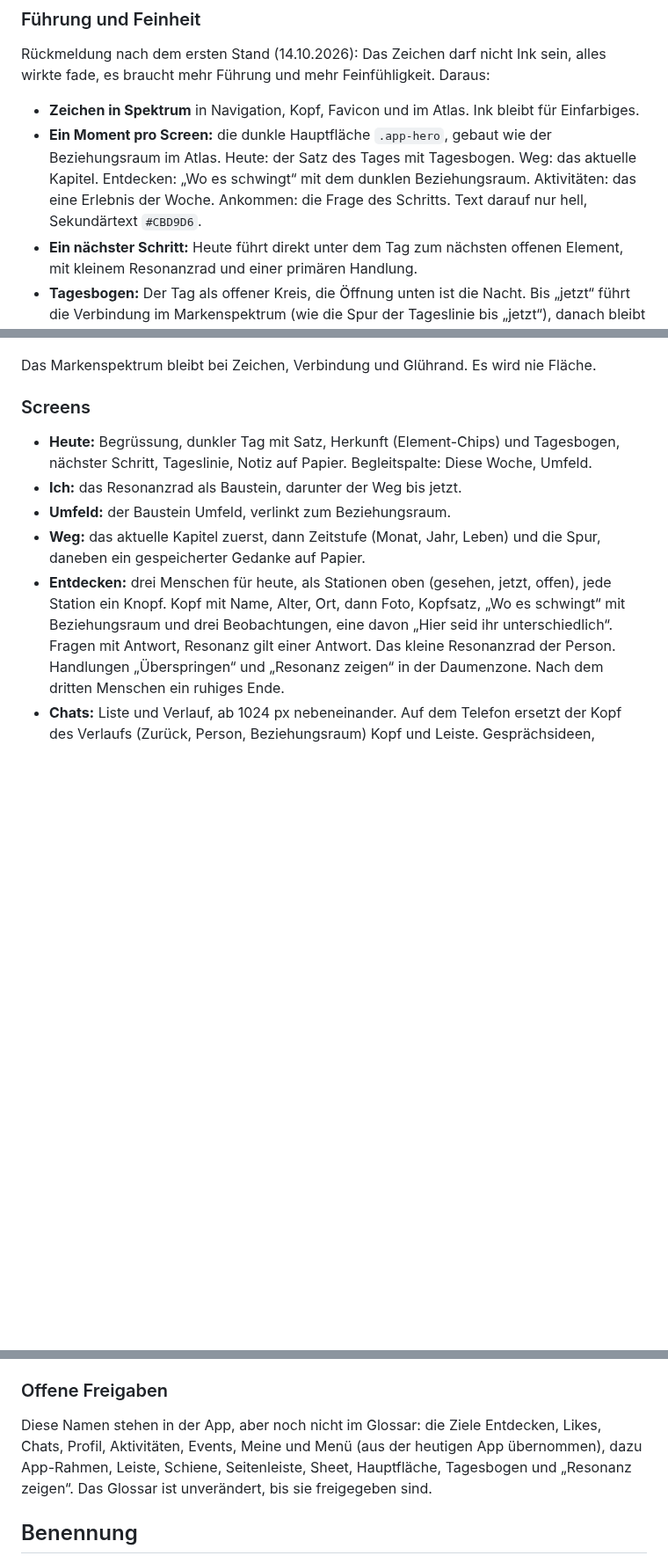
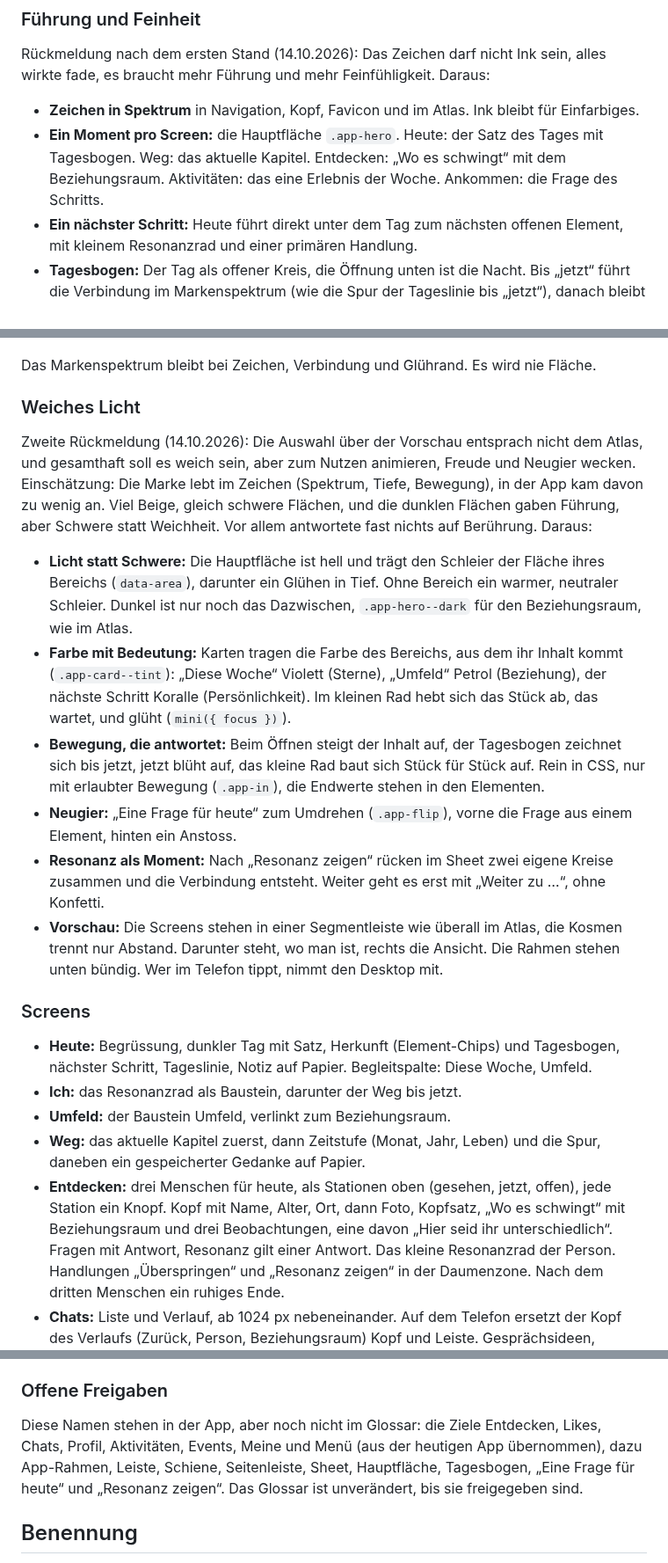
Before and after one commit to maindnow/elanum-design, a Markdown page: DESIGN-NOTES.md, 3 parts joined by grey strips. Shown at 88% size. GitHub-like rendering; blank space fills up the shorter version.

```diff
--- a/DESIGN-NOTES.md
+++ b/DESIGN-NOTES.md
@@ -42,7 +42,7 @@ Die heutige App (Repository `maindnow/soulresonance.ch`, Stand 14.10.2026) hat d
 Rückmeldung nach dem ersten Stand (14.10.2026): Das Zeichen darf nicht Ink sein, alles wirkte fade, es braucht mehr Führung und mehr Feinfühligkeit. Daraus:
 
 - **Zeichen in Spektrum** in Navigation, Kopf, Favicon und im Atlas. Ink bleibt für Einfarbiges.
-- **Ein Moment pro Screen:** die dunkle Hauptfläche `.app-hero`, gebaut wie der Beziehungsraum im Atlas. Heute: der Satz des Tages mit Tagesbogen. Weg: das aktuelle Kapitel. Entdecken: „Wo es schwingt“ mit dem dunklen Beziehungsraum. Aktivitäten: das eine Erlebnis der Woche. Ankommen: die Frage des Schritts. Text darauf nur hell, Sekundärtext `#CBD9D6`.
+- **Ein Moment pro Screen:** die Hauptfläche `.app-hero`. Heute: der Satz des Tages mit Tagesbogen. Weg: das aktuelle Kapitel. Entdecken: „Wo es schwingt“ mit dem Beziehungsraum. Aktivitäten: das eine Erlebnis der Woche. Ankommen: die Frage des Schritts.
 - **Ein nächster Schritt:** Heute führt direkt unter dem Tag zum nächsten offenen Element, mit kleinem Resonanzrad und einer primären Handlung.
 - **Tagesbogen:** Der Tag als offener Kreis, die Öffnung unten ist die Nacht. Bis „jetzt“ führt die Verbindung im Markenspektrum (wie die Spur der Tageslinie bis „jetzt“), danach bleibt der Bogen gestrichelt offen. Stationen sind Knoten, „jetzt“ ist ein Ring, der im Atemtakt glüht. Der Kreis atmet höchstens 3 %.
 - **Wo du bist, glüht:** Der aktive Ort in der Navigation trägt den Glührand im Atemtakt. Beim Wechsel gleitet er zum neuen Ziel (View Transitions zwischen Seiten), Navigation und Kopf bleiben stehen, der Inhalt steigt weich auf.
@@ -51,6 +51,17 @@ Rückmeldung nach dem ersten Stand (14.10.2026): Das Zeichen darf nicht Ink sein
 - **Resonanz ist Verbindung:** Die Nachricht „zeigt Resonanz auf“ im Chat trägt den Rand im Markenspektrum, neue Nachrichten einen Punkt im Spektrum.
 
 Das Markenspektrum bleibt bei Zeichen, Verbindung und Glührand. Es wird nie Fläche.
+
+### Weiches Licht
+
+Zweite Rückmeldung (14.10.2026): Die Auswahl über der Vorschau entsprach nicht dem Atlas, und gesamthaft soll es weich sein, aber zum Nutzen animieren, Freude und Neugier wecken. Einschätzung: Die Marke lebt im Zeichen (Spektrum, Tiefe, Bewegung), in der App kam davon zu wenig an. Viel Beige, gleich schwere Flächen, und die dunklen Flächen gaben Führung, aber Schwere statt Weichheit. Vor allem antwortete fast nichts auf Berührung. Daraus:
+
+- **Licht statt Schwere:** Die Hauptfläche ist hell und trägt den Schleier der Fläche ihres Bereichs (`data-area`), darunter ein Glühen in Tief. Ohne Bereich ein warmer, neutraler Schleier. Dunkel ist nur noch das Dazwischen, `.app-hero--dark` für den Beziehungsraum, wie im Atlas.
+- **Farbe mit Bedeutung:** Karten tragen die Farbe des Bereichs, aus dem ihr Inhalt kommt (`.app-card--tint`): „Diese Woche“ Violett (Sterne), „Umfeld“ Petrol (Beziehung), der nächste Schritt Koralle (Persönlichkeit). Im kleinen Rad hebt sich das Stück ab, das wartet, und glüht (`mini({ focus })`).
+- **Bewegung, die antwortet:** Beim Öffnen steigt der Inhalt auf, der Tagesbogen zeichnet sich bis jetzt, jetzt blüht auf, das kleine Rad baut sich Stück für Stück auf. Rein in CSS, nur mit erlaubter Bewegung (`.app-in`), die Endwerte stehen in den Elementen.
+- **Neugier:** „Eine Frage für heute“ zum Umdrehen (`.app-flip`), vorne die Frage aus einem Element, hinten ein Anstoss.
+- **Resonanz als Moment:** Nach „Resonanz zeigen“ rücken im Sheet zwei eigene Kreise zusammen und die Verbindung entsteht. Weiter geht es erst mit „Weiter zu …“, ohne Konfetti.
+- **Vorschau:** Die Screens stehen in einer Segmentleiste wie überall im Atlas, die Kosmen trennt nur Abstand. Darunter steht, wo man ist, rechts die Ansicht. Die Rahmen stehen unten bündig. Wer im Telefon tippt, nimmt den Desktop mit.
 
 ### Screens
 
@@ -79,7 +90,7 @@ Alle Ziele ohne eigene Vorschau (Likes, Profil, Events, Meine, Wissen, Konto, Hi
 
 ### Offene Freigaben
 
-Diese Namen stehen in der App, aber noch nicht im Glossar: die Ziele Entdecken, Likes, Chats, Profil, Aktivitäten, Events, Meine und Menü (aus der heutigen App übernommen), dazu App-Rahmen, Leiste, Schiene, Seitenleiste, Sheet, Hauptfläche, Tagesbogen und „Resonanz zeigen“. Das Glossar ist unverändert, bis sie freigegeben sind.
+Diese Namen stehen in der App, aber noch nicht im Glossar: die Ziele Entdecken, Likes, Chats, Profil, Aktivitäten, Events, Meine und Menü (aus der heutigen App übernommen), dazu App-Rahmen, Leiste, Schiene, Seitenleiste, Sheet, Hauptfläche, Tagesbogen, „Eine Frage für heute“ und „Resonanz zeigen“. Das Glossar ist unverändert, bis sie freigegeben sind.
 
 ## Benennung
 
```
Also changed, not shown: README.md (+7 -6 lines), docs/screenshots/app-desktop.png, docs/screenshots/app-entdecken-telefon.png, docs/screenshots/app-telefon.png, docs/screenshots/atlas-resonanzrad.png, 13 other files.
